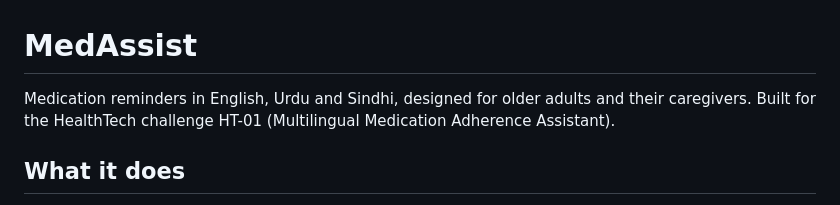
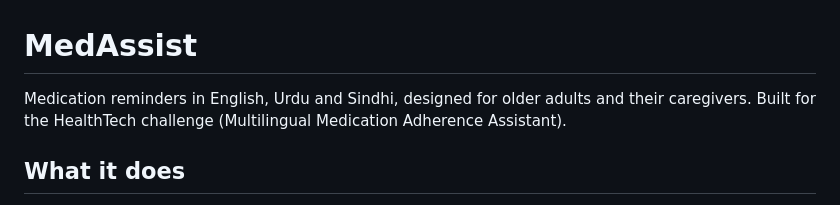
Before and after one commit to fa790295-tec/OpenHack26, a Markdown page: openhack/README.md, the part around the change. Rendered like a GitHub page.

```diff
--- a/openhack/README.md
+++ b/openhack/README.md
@@ -1,7 +1,7 @@
 # MedAssist
 
 Medication reminders in English, Urdu and Sindhi, designed for older adults and their caregivers.
-Built for the HealthTech challenge HT-01 (Multilingual Medication Adherence Assistant).
+Built for the HealthTech challenge (Multilingual Medication Adherence Assistant).
 
 ## What it does
 - Reads a prescription photo with OCR, or accepts typed or pasted text, then proposes medicines for the user to **review and correct** before anything is saved.
```
